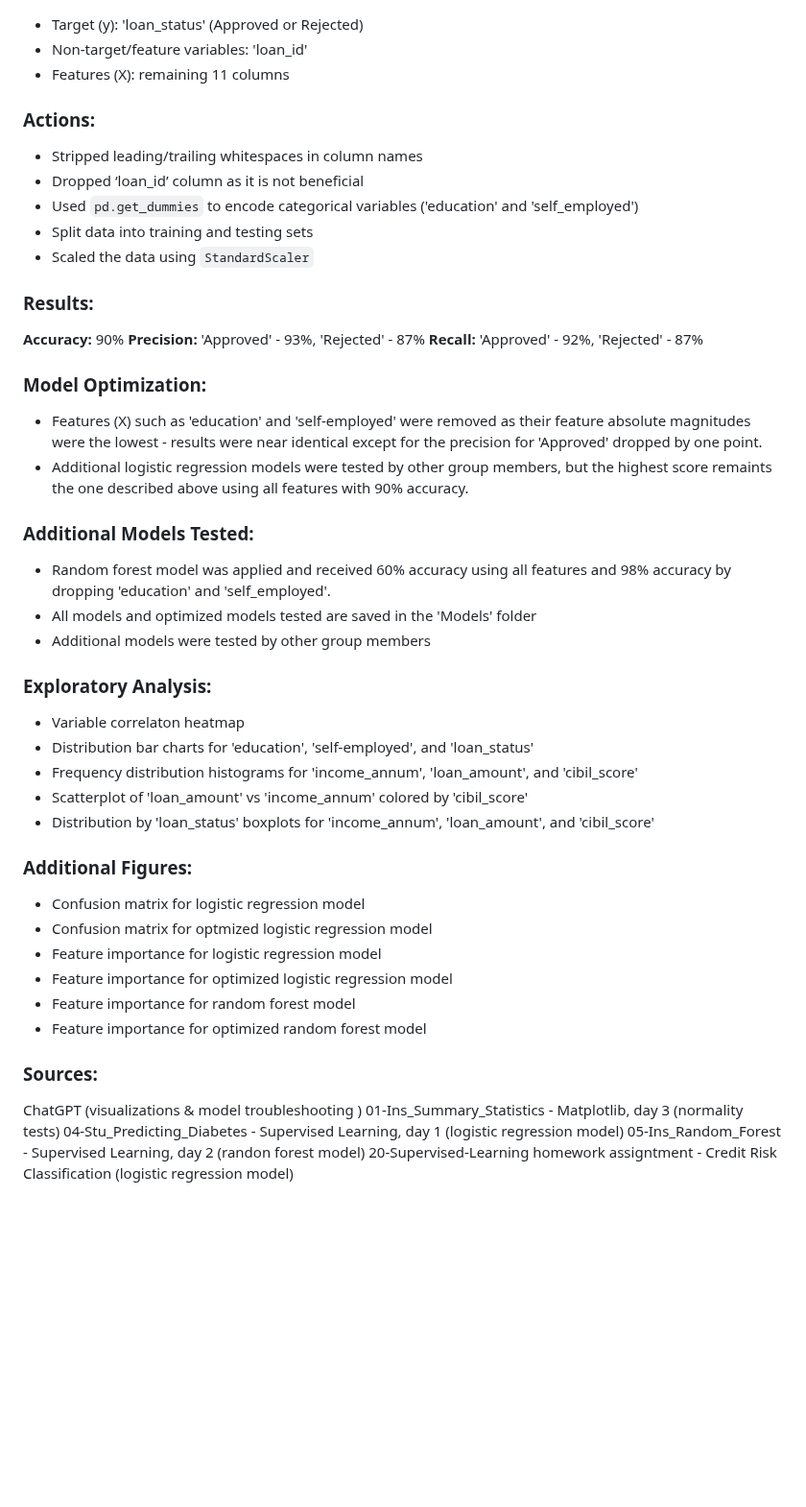
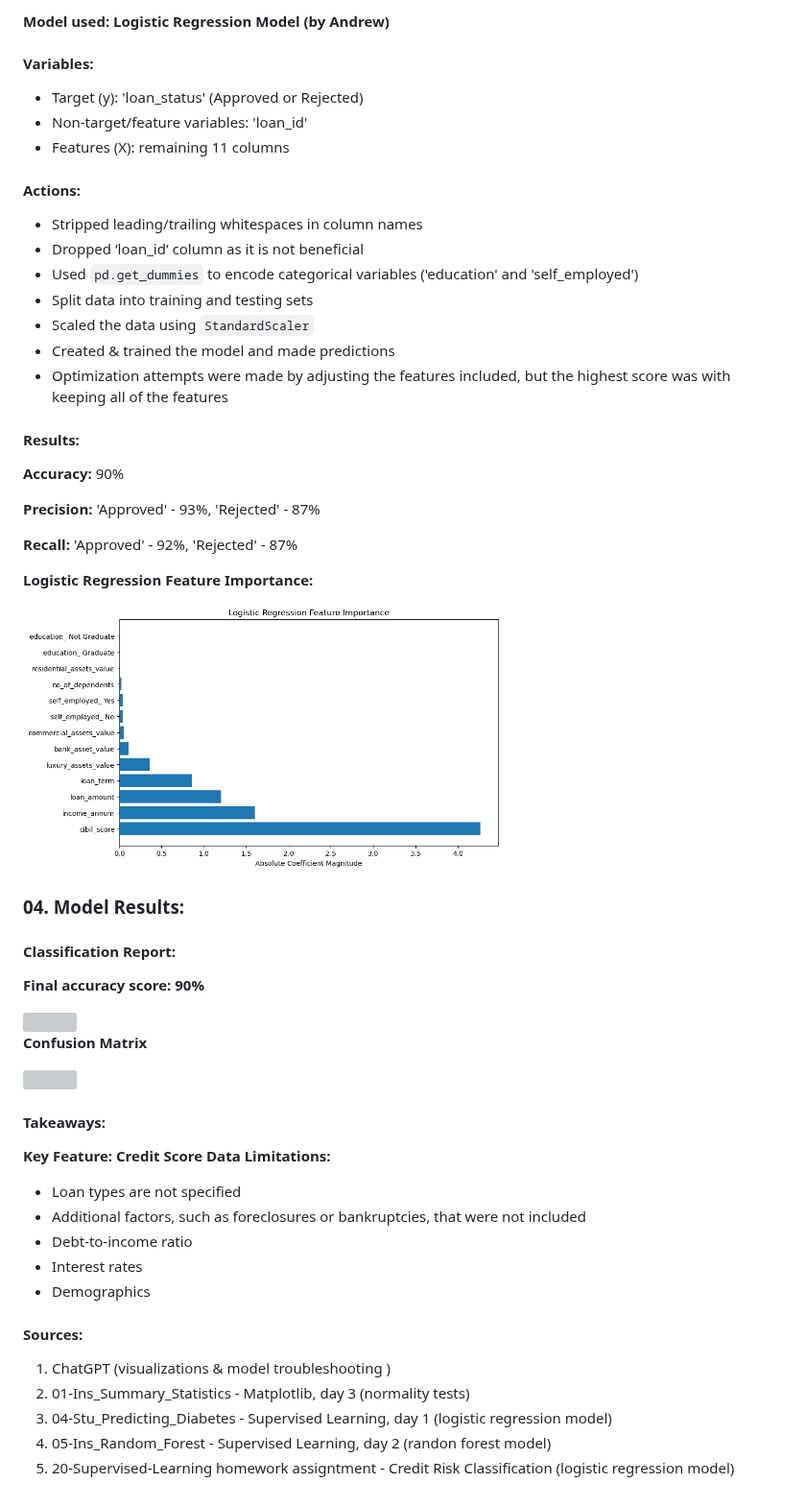
Before and after one commit to andrewdhawthorne/Loan-Approval-Prediction-Model, a Markdown page: README.md, the part around one of its changes. Shown at 96% size. Drawn GitHub-style; blank space fills up the shorter version; grey boxes are pictures that could not be loaded.

Commit message:
Update README.md
Final Update to Read me file

```diff
--- a/README.md
+++ b/README.md
@@ -28,46 +36,51 @@ The project consists of using a csv dataset with 4269 rows of loan approval data
+#### Model used: Logistic Regression Model (by Andrew)
+#### Variables:
 - Target (y): 'loan_status' (Approved or Rejected)
 - Non-target/feature variables: 'loan_id'
 - Features (X): remaining 11 columns
 
-### Actions:
+#### Actions:
 - Stripped leading/trailing whitespaces in column names
 - Dropped ‘loan_id’ column as it is not beneficial
 - Used `pd.get_dummies` to encode categorical variables ('education' and 'self_employed')
 - Split data into training and testing sets
 - Scaled the data using `StandardScaler`
+- Created & trained the model and made predictions
+- Optimization attempts were made by adjusting the features included, but the highest score was with keeping all of the features
 
-### Results:
+#### Results:
 **Accuracy:** 90%
+
 **Precision:** 'Approved' - 93%, 'Rejected' - 87%
+
 **Recall:** 'Approved' - 92%, 'Rejected' - 87%
 
-### Model Optimization:
-- Features (X) such as 'education' and 'self-employed' were removed as their feature absolute magnitudes were the lowest - results were near identical except for the precision for 'Approved' dropped by one point.
-- Additional logistic regression models were tested by other group members, but the highest score remaints the one described above using all features with 90% accuracy.
+**Logistic Regression Feature Importance:**
 
-### Additional Models Tested:
-- Random forest model was applied and received 60% accuracy using all features and 98% accuracy by dropping 'education' and 'self_employed'.
-- All models and optimized models tested are saved in the 'Models' folder
-- Additional models were tested by other group members
+<img width="500" src="https://github.com/andrewdhawthorne/Loan-Approval-Prediction-Model/blob/main/Visualizations/lr_feature_importance.png">
 
-### Exploratory Analysis:
-- Variable correlaton heatmap
-- Distribution bar charts for 'education', 'self-employed', and 'loan_status'
-- Frequency distribution histograms for 'income_annum', 'loan_amount', and 'cibil_score'
-- Scatterplot of 'loan_amount' vs 'income_annum' colored by 'cibil_score'
-- Distribution by 'loan_status' boxplots for 'income_annum', 'loan_amount', and 'cibil_score'
+### 04. Model Results:
+#### Classification Report:
+**Final accuracy score: 90%**
 
-### Additional Figures:
-- Confusion matrix for logistic regression model
-- Confusion matrix for optmized logistic regression model
-- Feature importance for logistic regression model
-- Feature importance for optimized logistic regression model
-- Feature importance for random forest model
-- Feature importance for optimized random forest model
+<img width="500" src="https://github.com/andrewdhawthorne/Loan-Approval-Prediction-Model/blob/Jenipher's_branch/Visualizations/Classification%20Report.JPG">
 
-### Sources:
-ChatGPT (visualizations & model troubleshooting )
-01-Ins_Summary_Statistics - Matplotlib, day 3 (normality tests)
-04-Stu_Predicting_Diabetes - Supervised Learning, day 1 (logistic regression model)
-05-Ins_Random_Forest - Supervised Learning, day 2 (randon forest model)
-20-Supervised-Learning homework assigntment - Credit Risk Classification (logistic regression model)
+**Confusion Matrix**
+
+<img width="500" src="https://github.com/andrewdhawthorne/Loan-Approval-Prediction-Model/blob/AH-branch/Figures/lg_confusion_matrix.png">
+
+#### Takeaways:
+**Key Feature: Credit Score**
+**Data Limitations:**
+- Loan types are not specified
+- Additional factors, such as foreclosures or bankruptcies, that were not included
+- Debt-to-income ratio
+- Interest rates
+- Demographics
+
+#### Sources:
+1. ChatGPT (visualizations & model troubleshooting )
+2. 01-Ins_Summary_Statistics - Matplotlib, day 3 (normality tests)
+3. 04-Stu_Predicting_Diabetes - Supervised Learning, day 1 (logistic regression model)
+4. 05-Ins_Random_Forest - Supervised Learning, day 2 (randon forest model)
+5. 20-Supervised-Learning homework assigntment - Credit Risk Classification (logistic regression model)
```
Also changed, not shown: other parts of README.md (+27 -19 lines).
